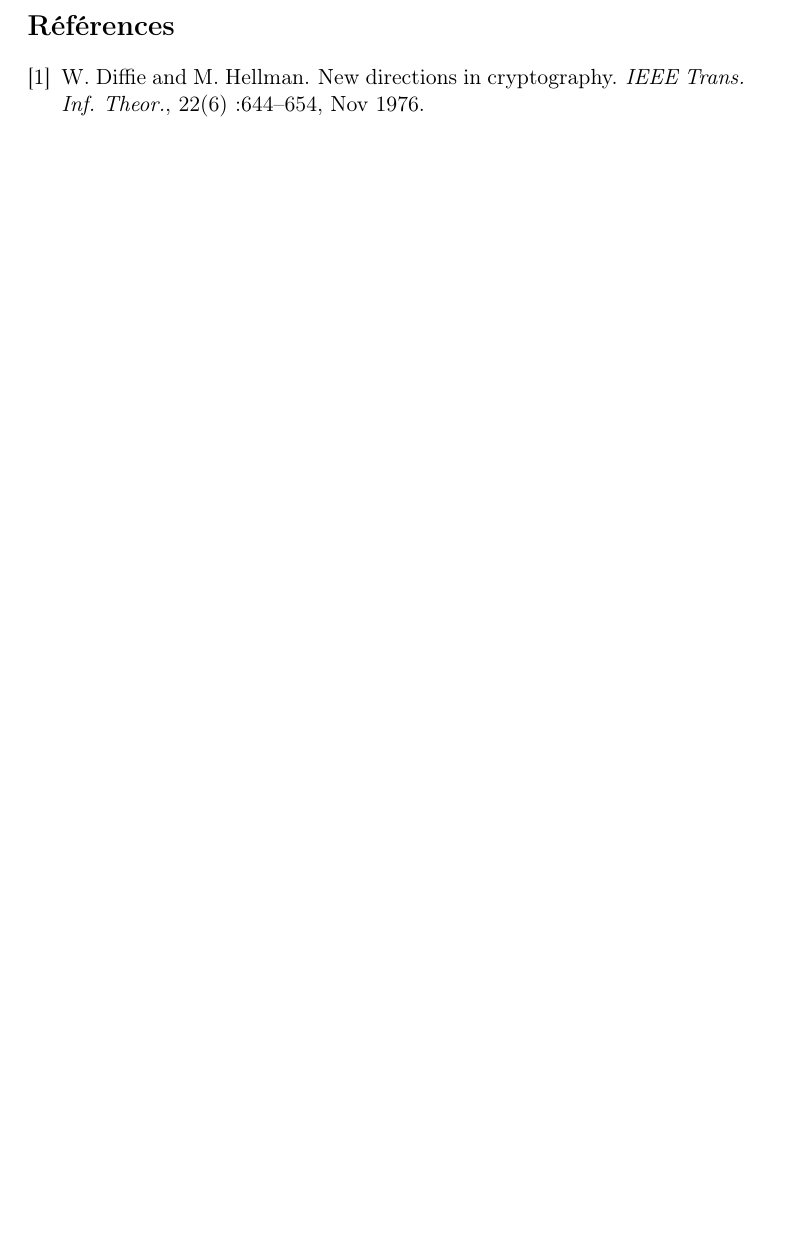
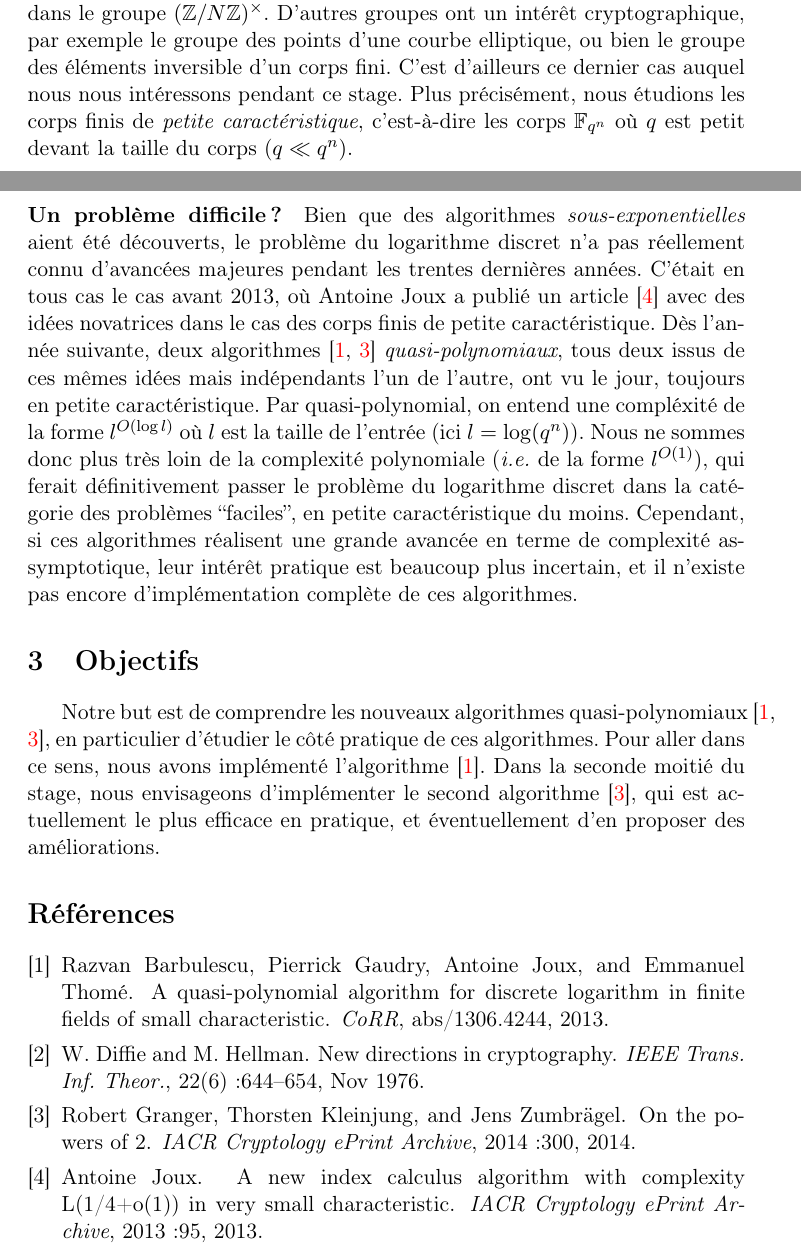
Before and after one commit to erou/DlogGF.jl, a LaTeX document (report/etat-des-lieux.tex): part of page 2 of 2 before the commit and two parts of pages 1 and 2 of 2 after it, the two joined at a grey line, cut at the place of the change, the shorter picture padded with empty space. Compiled offline with pdfLaTeX.

Commit message:
coercion between finite fields

```diff
--- a/report/etat-des-lieux.tex
+++ b/report/etat-des-lieux.tex
@@ -109,8 +110,43 @@
 est à l'origine même du concept de cryptographie à clé publique, on trouve le
 protocole d'échange de clés Diffie-Hellman. La sécurité de ce protocole
 s'appuie sur la difficulté supposée de calculer des logarithmes discrets dans le
-groupe $(\mathbb{Z}/N\mathbb{Z})^\times$.
+groupe $(\mathbb{Z}/N\mathbb{Z})^\times$. D'autres groupes ont un intérêt
+cryptographique, par exemple le groupe des points d'une courbe
+elliptique, ou bien le groupe des éléments inversible d'un corps fini.
+C'est d'ailleurs ce dernier cas auquel nous nous intéressons pendant ce stage.
+Plus précisément, nous étudions les corps finis de \emph{petite
+caractéristique}, c'est-à-dire les corps $\mathbb{F}_{q^n}$ où $q$ est petit
+devant la taille du corps ($q\ll q^n$).
 
+\paragraph{Un problème difficile ?}
+
+Bien que des algorithmes \emph{sous-exponentielles} aient été
+découverts, le problème du logarithme discret n'a pas réellement connu
+d'avancées majeures pendant les trentes dernières années. C'était en tous cas
+le cas avant 2013, où Antoine Joux a publié un article~\cite{Joux13} avec des
+idées novatrices dans le cas des corps finis de petite
+caractéristique. Dès l'année suivante, deux
+algorithmes~\cite{BGJT13, GKZ14} \emph{quasi-polynomiaux}, tous deux issus de ces
+mêmes idées mais indépendants l'un de
+l'autre, ont vu le jour, toujours en petite caractéristique. Par quasi-polynomial, on entend une compléxité
+de la forme $l^{O(\log l)}$ où $l$ est la taille de l'entrée (ici $l=\log
+(q^n)$). Nous ne sommes donc plus très loin de la complexité
+polynomiale (\ie de la forme $l^{O(1)}$), qui ferait définitivement passer
+le problème du logarithme discret dans la catégorie des problèmes
+``faciles'', en petite caractéristique du moins. Cependant, si ces
+algorithmes réalisent une grande avancée en terme de complexité
+assymptotique, leur intérêt pratique est beaucoup plus incertain, et il n'existe
+pas encore d'implémentation complète de ces algorithmes.
+
+\section{Objectifs}
+
+Notre but est de comprendre les nouveaux algorithmes
+quasi-polynomiaux~\cite{BGJT13, GKZ14}, en particulier d'étudier le côté
+pratique de ces algorithmes. Pour aller dans ce sens, nous avons implémenté
+l'algorithme~\cite{BGJT13}. Dans la seconde moitié du stage, nous
+envisageons d'implémenter le second algorithme~\cite{GKZ14}, qui est
+actuellement le plus efficace en pratique, et éventuellement d'en proposer
+des améliorations.
 \bibliographystyle{plain}
 \bibliography{dlog}
 \end{document}
```
Also changed, not shown: report/etat-des-lieux.tex (5 more changed lines), 1 other file.
